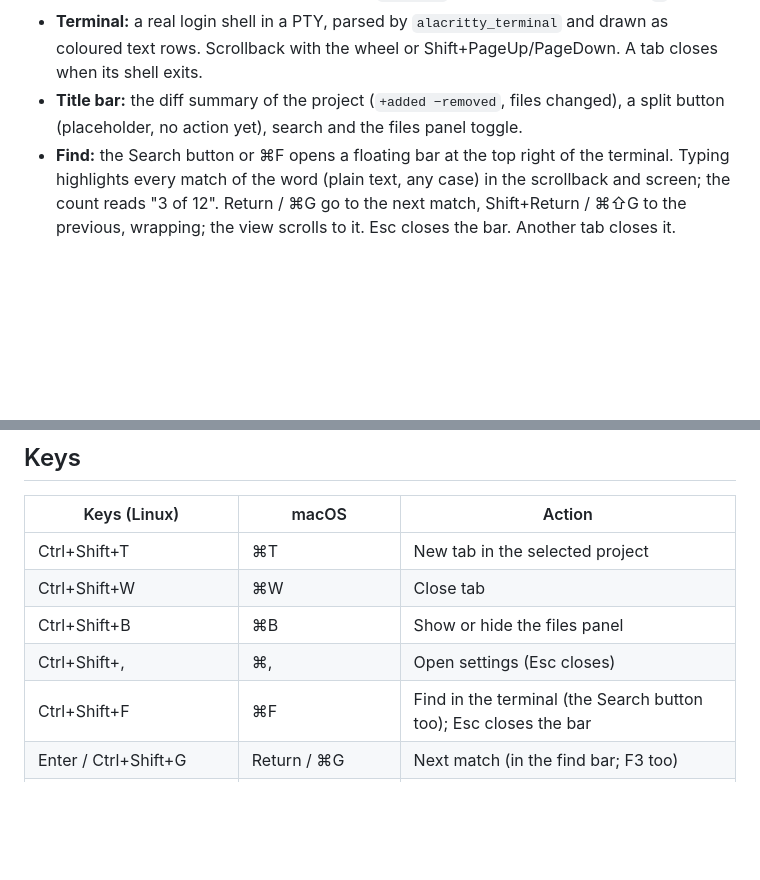
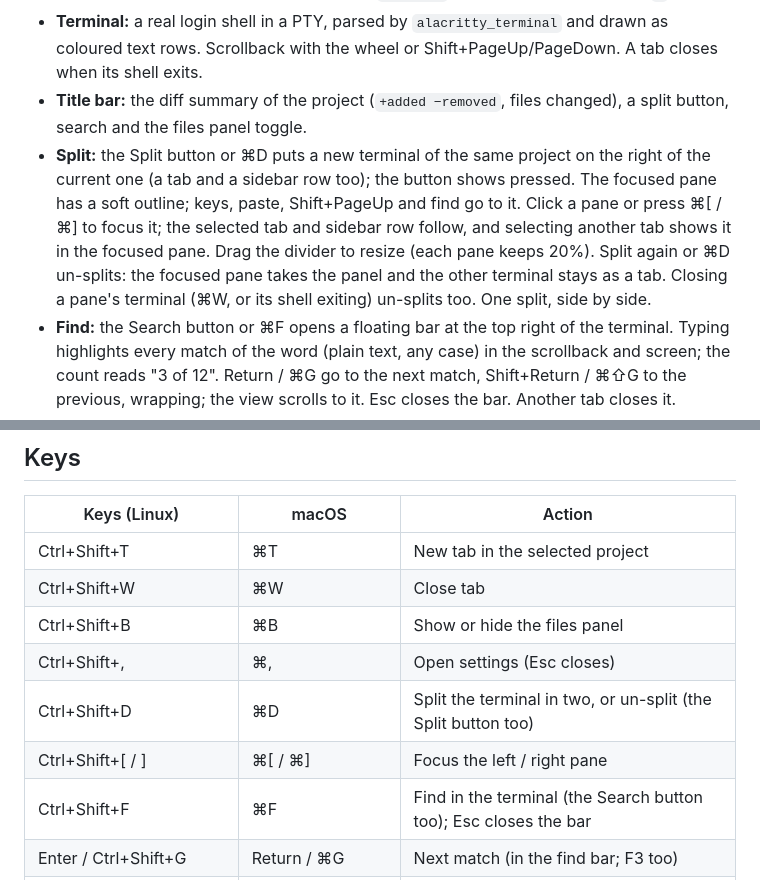
Before and after one commit to contursofran/contr-rune, a Markdown page: README.md, 2 parts joined by grey strips. Rendered like a GitHub page; blank space fills up the shorter version.

Commit message:
K7c: split terminal (#13)

```diff
--- a/README.md
+++ b/README.md
@@ -14,8 +14,14 @@ for contr.
 - **Tabs:** the selected project's terminals in a `TabStrip`, with a close button and a `+`.
 - **Terminal:** a real login shell in a PTY, parsed by `alacritty_terminal` and drawn as coloured text
   rows. Scrollback with the wheel or Shift+PageUp/PageDown. A tab closes when its shell exits.
-- **Title bar:** the diff summary of the project (`+added −removed`, files changed), a split button
-  (placeholder, no action yet), search and the files panel toggle.
+- **Title bar:** the diff summary of the project (`+added −removed`, files changed), a split button,
+  search and the files panel toggle.
+- **Split:** the Split button or ⌘D puts a new terminal of the same project on the right of the current one
+  (a tab and a sidebar row too); the button shows pressed. The focused pane has a soft outline; keys,
+  paste, Shift+PageUp and find go to it. Click a pane or press ⌘[ / ⌘] to focus it; the selected tab and
+  sidebar row follow, and selecting another tab shows it in the focused pane. Drag the divider to resize
+  (each pane keeps 20%). Split again or ⌘D un-splits: the focused pane takes the panel and the other terminal
+  stays as a tab. Closing a pane's terminal (⌘W, or its shell exiting) un-splits too. One split, side by side.
 - **Find:** the Search button or ⌘F opens a floating bar at the top right of the terminal. Typing
   highlights every match of the word (plain text, any case) in the scrollback and screen; the count
   reads "3 of 12". Return / ⌘G go to the next match, Shift+Return / ⌘⇧G to the previous, wrapping; the
@@ -41,6 +47,8 @@ at build time. Rune is pre-release, so `Cargo.toml` pins a commit of its `dev` b
 | Ctrl+Shift+W | ⌘W | Close tab |
 | Ctrl+Shift+B | ⌘B | Show or hide the files panel |
 | Ctrl+Shift+, | ⌘, | Open settings (Esc closes) |
+| Ctrl+Shift+D | ⌘D | Split the terminal in two, or un-split (the Split button too) |
+| Ctrl+Shift+[ / ] | ⌘[ / ⌘] | Focus the left / right pane |
 | Ctrl+Shift+F | ⌘F | Find in the terminal (the Search button too); Esc closes the bar |
 | Enter / Ctrl+Shift+G | Return / ⌘G | Next match (in the find bar; F3 too) |
 | Shift+Enter / Ctrl+Alt+Shift+G | Shift+Return / ⌘⇧G | Previous match (Shift+F3 too) |
```
Also changed, not shown: docs/design/PARTS.md (+1 -0 lines), docs/design/snaps/partK7c.png (added), 4 other files.
